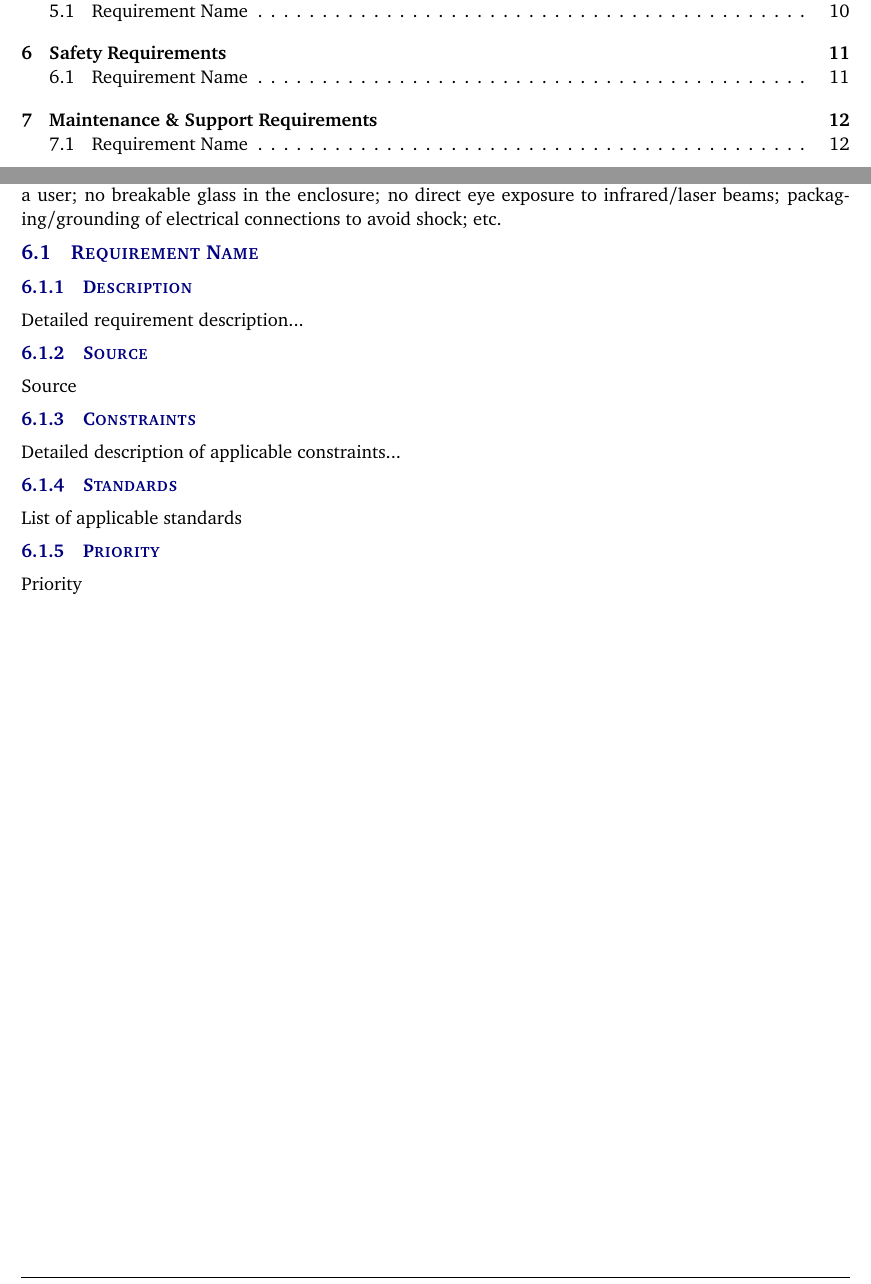
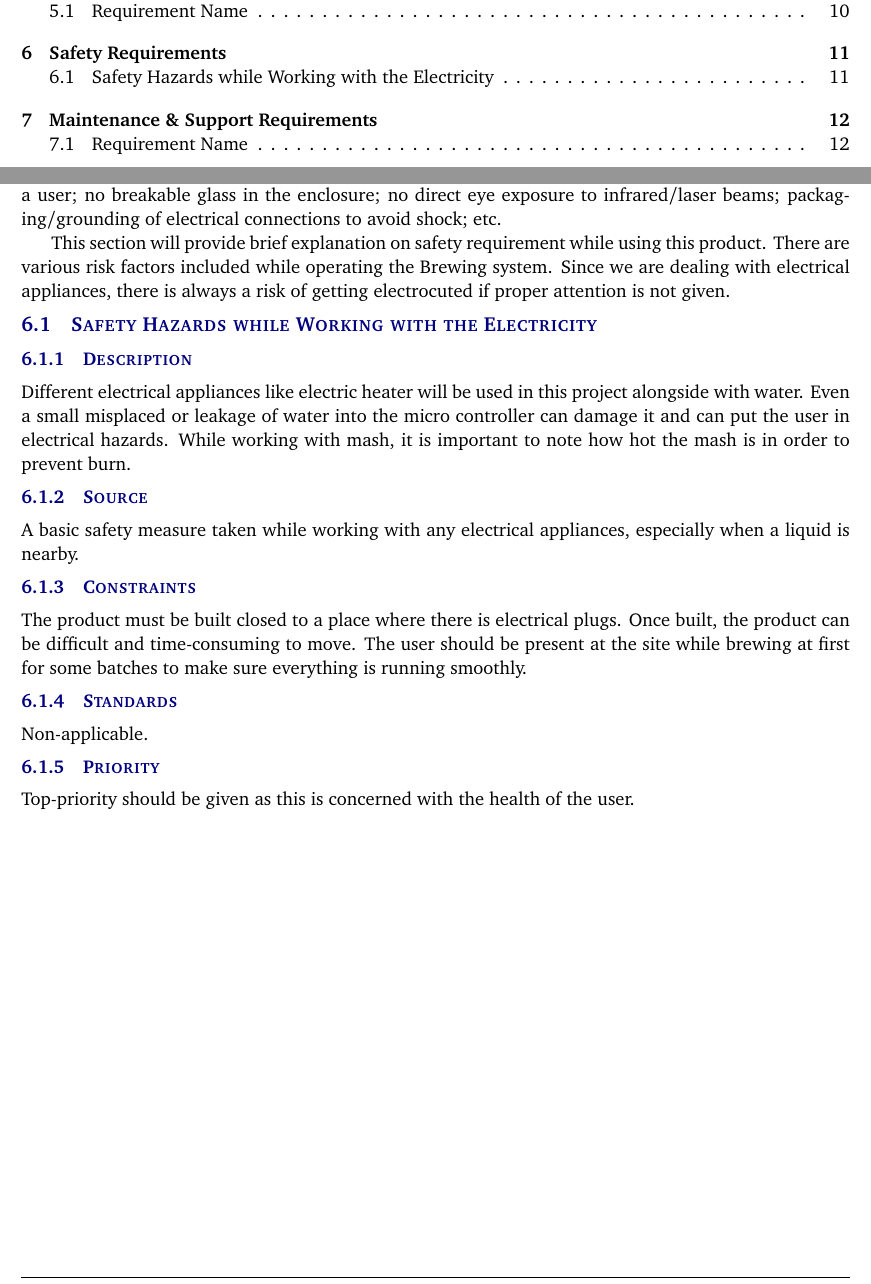
Before and after one commit to marcosjc14/SD1_SRS, a LaTeX document (system_requirements_specification.tex, which reads tex/safety_requirements.tex): two parts of pages 3 and 11 of 15, joined at a grey line, cut so that both start at the same text. Compiled offline with pdfLaTeX.

Commit message:
Added Safety Requirement

```diff
--- a/tex/safety_requirements.tex
+++ b/tex/safety_requirements.tex
@@ -1,13 +1,19 @@
 Include a header paragraph specific to your product here. Safety requirements might address items specific to your product such as: no exposure to toxic chemicals; lack of sharp edges that could harm a user; no breakable glass in the enclosure; no direct eye exposure to infrared/laser beams; packaging/grounding of electrical connections to avoid shock; etc.
 
-\subsection{Requirement Name}
+This section will provide brief explanation on safety requirement while using this product. There are various risk factors included while operating the Brewing system. Since we are dealing with electrical appliances, there is always a risk of getting electrocuted if proper attention is not given.
+
+\subsection{Safety Hazards while Working with the Electricity}
 \subsubsection{Description}
-Detailed requirement description...
+Different electrical appliances like electric heater will be used in this project alongside with water. Even a small misplaced or leakage of water into the micro controller can damage it and can put the user in electrical hazards. While working with mash, it is important to note how hot the mash is in order to prevent burn.
+
 \subsubsection{Source}
-Source
+A basic safety measure taken while working with any electrical appliances, especially when a liquid is nearby.
+
 \subsubsection{Constraints}
-Detailed description of applicable constraints...
+The product must be built closed to a place where there is electrical plugs. Once built, the product can be difficult and time-consuming to move. The user should be present at the site while brewing at first for some batches to make sure everything is running smoothly.
+
 \subsubsection{Standards}
-List of applicable standards
+Non-applicable.
+
 \subsubsection{Priority}
-Priority
+Top-priority should be given as this is concerned with the health of the user.
```
Also changed, not shown: tex/other_requirements.tex (+2 -0 lines), tex/performance_requirements.tex (+2 -0 lines), system_requirements_specification.pdf.
